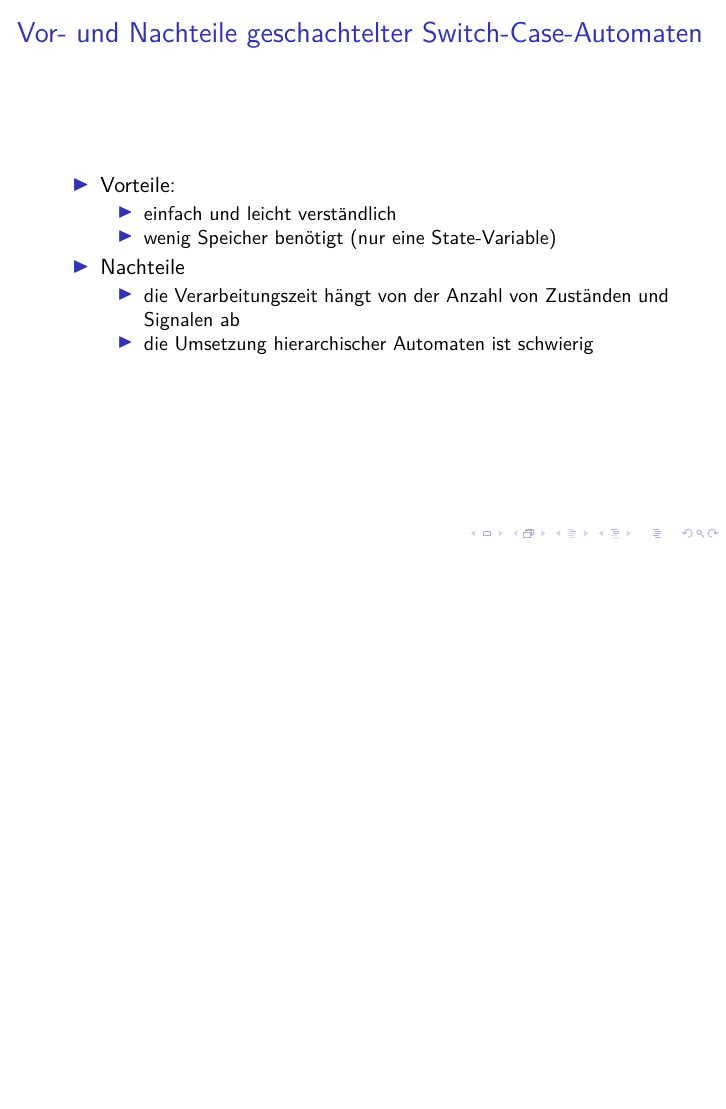
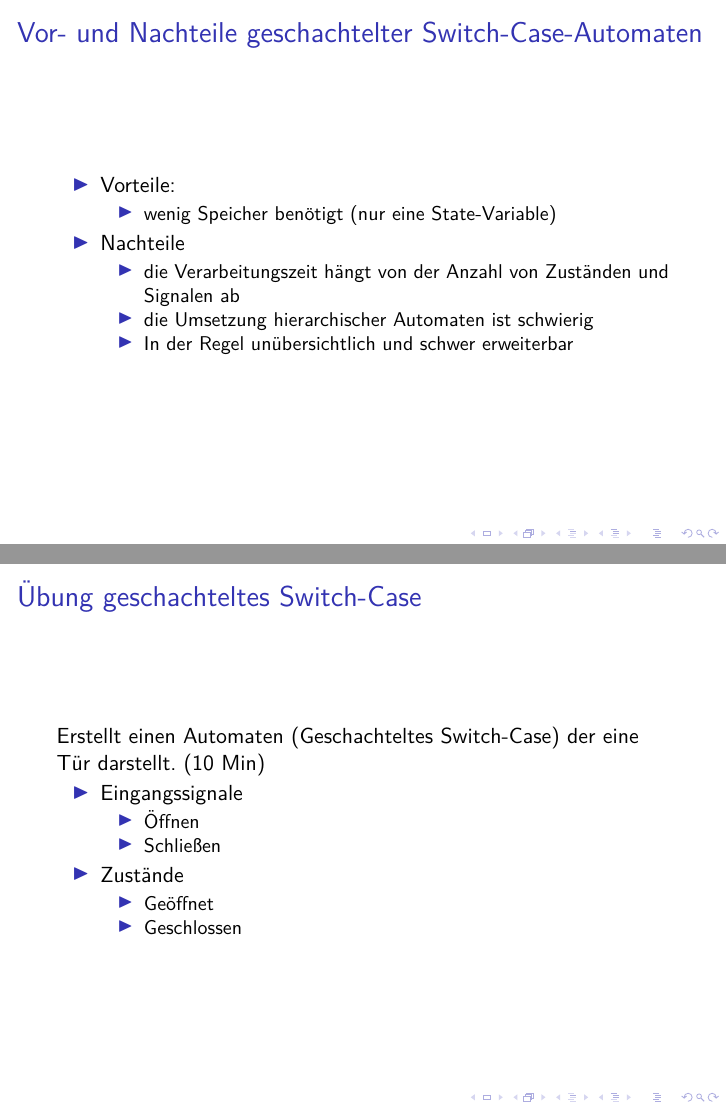
Before and after one commit to Hamdor/PLHSM2, LaTeX slides (folien.tex): page 6 of 59 before the commit and pages 6 and 7 of 62 after it, the two joined at a grey line, the shorter picture padded with empty space. Compiled offline with pdfLaTeX.

Commit message:
Update slides

```diff
--- a/folien.tex
+++ b/folien.tex
@@ -98,14 +98,33 @@ void dispatch(Signal sig){
   \begin{itemize}
     \item Vorteile:
     \begin{itemize}
-      \item einfach und leicht verst\"andlich
+      %\item einfach und leicht verst\"andlich
       \item wenig Speicher ben\"otigt (nur eine State-Variable)
     \end{itemize}
     \item Nachteile
     \begin{itemize}
       \item die Verarbeitungszeit h\"angt von der Anzahl von Zust\"anden und Signalen ab
       \item die Umsetzung hierarchischer Automaten ist schwierig
+      \item In der Regel unübersichtlich und schwer erweiterbar
     \end{itemize}
+  \end{itemize}
+\end{frame}
+
+%% Übung switch/case geschachtelt
+\begin{frame}
+  \frametitle{\"Ubung geschachteltes Switch-Case}
+  Erstellt einen Automaten (Geschachteltes Switch-Case) der eine T\"ur darstellt. (10 Min)
+  \begin{itemize}
+   \item Eingangssignale
+   \begin{itemize}
+    \item \"Offnen
+    \item Schlie{\ss}en
+   \end{itemize}
+   \item Zust\"ande
+   \begin{itemize}
+    \item Ge\"offnet
+    \item Geschlossen
+   \end{itemize}
   \end{itemize}
 \end{frame}
 
```
Also changed, not shown: folien.tex (23 more changed lines).
